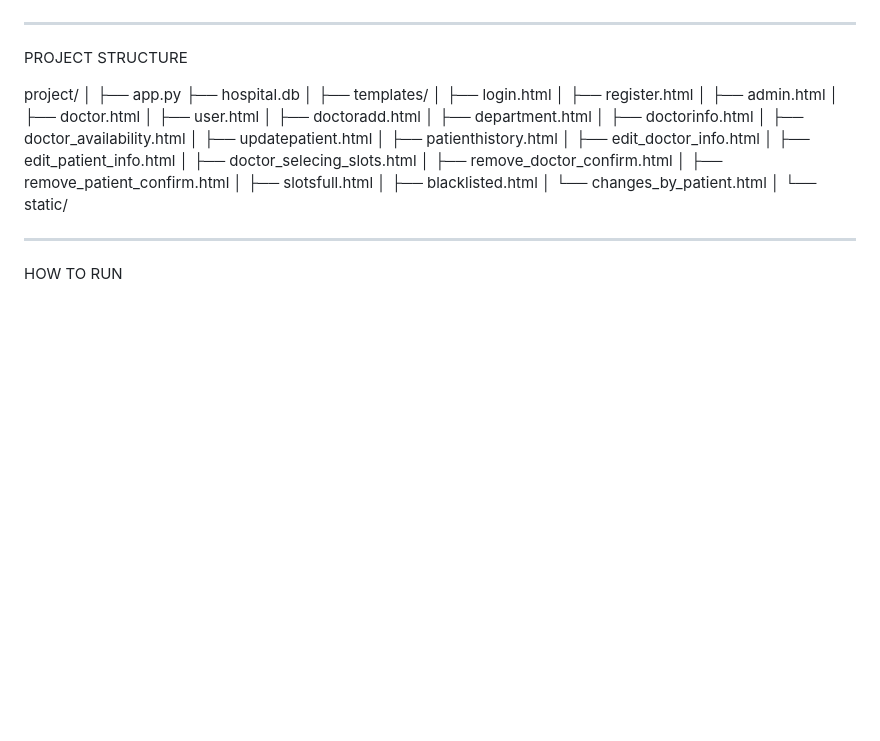
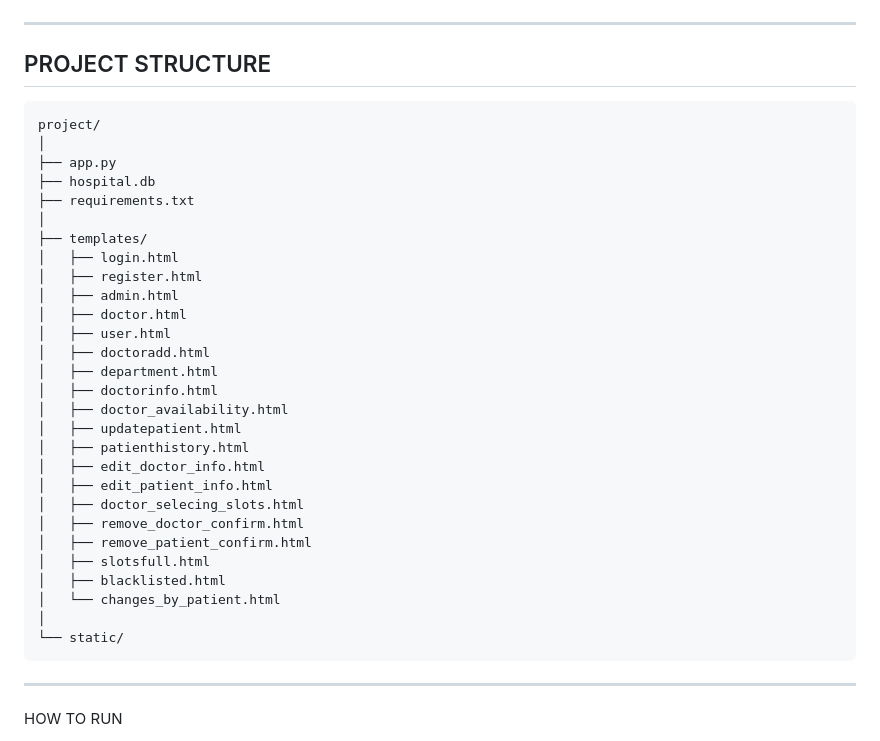
Before and after one commit to 23f1001104/HospitalManagementWebApp, a Markdown page: hsptmgnt25/README.md, the part around the change. Drawn GitHub-style; blank space fills up the shorter version.

````diff
--- a/hsptmgnt25/README.md
+++ b/hsptmgnt25/README.md
@@ -41,12 +41,14 @@ TECH STACK
 
 ------------------------------------------------------------
 
-PROJECT STRUCTURE
+## PROJECT STRUCTURE
 
+```text
 project/
 │
 ├── app.py
 ├── hospital.db
+├── requirements.txt
 │
 ├── templates/
 │   ├── login.html
@@ -70,6 +72,7 @@ project/
 │   └── changes_by_patient.html
 │
 └── static/
+```
 
 ------------------------------------------------------------
 
````
